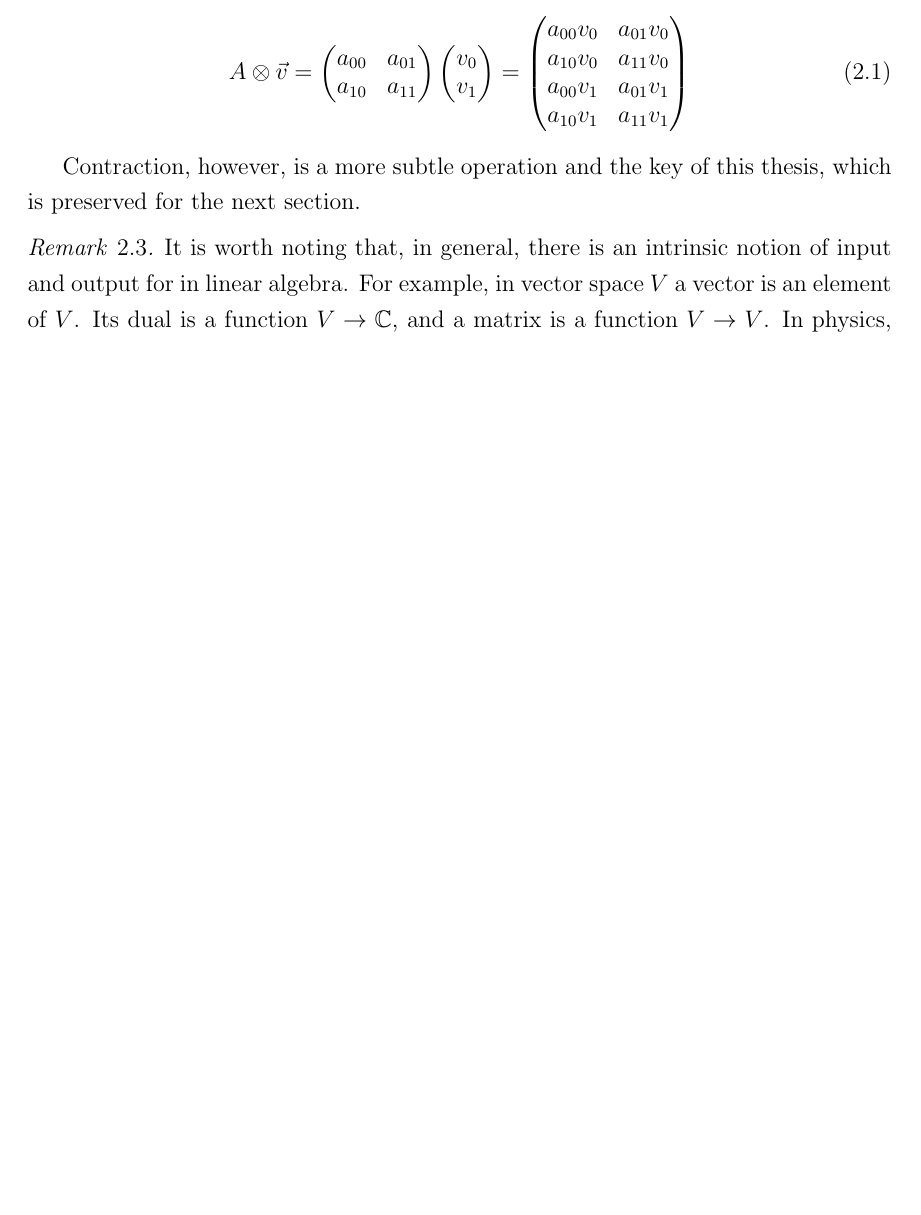
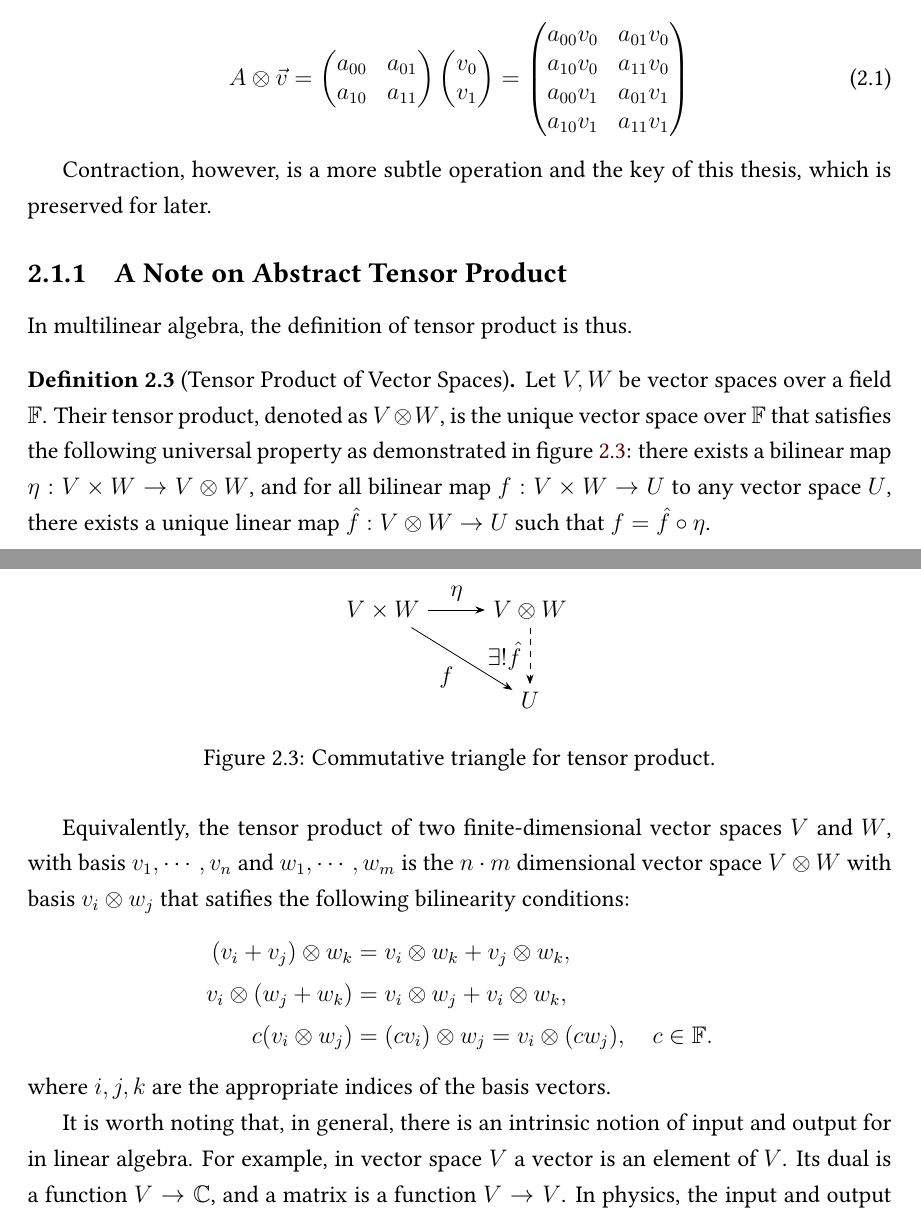
Before and after one commit to harryhanYuhao/zxw-tensor, a LaTeX thesis (dissertation/main.tex, which reads dissertation/figures/tensor-product-universal.tikz, dissertation/preamble.tex, dissertation/tensors.tex): part of page 10 of 17 before the commit and two parts of pages 10 and 11 of 17 after it, the two joined at a grey line, cut so that both start at the same text, the shorter picture padded with empty space. Compiled offline with pdfLaTeX.

Commit message:
more tensors

```diff
--- /dev/null
+++ b/dissertation/figures/tensor-product-universal.tikz
@@ -0,0 +1,15 @@
+% The universal property of the tensor product of vector spaces
+% (see tensors.tex, Definition "Tensor Product of Vector Spaces"):
+% for every bilinear map f : V x W -> U there is a unique linear map
+% \hat{f} : V \otimes W -> U such that the diagram commutes.
+\begin{tikzpicture}[>=Stealth]
+  % Nodes
+	\node (A) {$V \otimes W$};
+	\node[left=of A] (D) {$V \times W$};
+	\node[below=of A] (C) {$U$};
+
+  % Arrows (legs of the right triangle)
+	\draw[->] (D) -- node[above] {$\eta$} (A);
+	\draw[->] (D) -- node[below left] {$f$} (C);
+	\draw[dashed, ->] (A) -- node[left] {$\exists ! \hat{f}$} (C);
+\end{tikzpicture}
--- a/dissertation/preamble.tex
+++ b/dissertation/preamble.tex
@@ -21,6 +21,8 @@
 \usepackage{import}
 \usepackage{tikz}
 \usetikzlibrary{arrows.meta, positioning}
+
+\usepackage{libertinus}
 
 
 \newtheorem{theorem}{Theorem}[chapter]
@@ -62,7 +64,7 @@
 \renewcommand{\L}{\Lambda}
 \newcommand{\C}{\mathbb{C}}
 \newcommand{\R}{\mathbb{R}}
-\newcommand{\F}{\text{Fun}}
+\newcommand{\F}{\mathbb{F}}
 \newcommand{\RM}{\textbf{R-Mod}}
 \newcommand{\MR}{\textbf{Mod-R}}
 \newcommand{\Mk}{\textbf{Mod-k}}
--- a/dissertation/tensors.tex
+++ b/dissertation/tensors.tex
@@ -108,13 +108,36 @@ Usually, outer product and flattenning are used together to convert tensor produ
 	\end{pmatrix}
 \end{equation}
 
-Contraction, however, is a more subtle operation and the key of this thesis, which is preserved for the next section.
+Contraction, however, is a more subtle operation and the key of this thesis, which is preserved for later.
 
-\begin{remark}
+
+\subsection{A Note on Abstract Tensor Product}
+
+In multilinear algebra, the definition of tensor product is thus.
+
+\begin{definition}[Tensor Product of Vector Spaces]
+	Let $V, W$ be vector spaces over a field $\F$. Their tensor product, denoted as $V \otimes W$, is the unique vector space over $\F$ that satisfies the following universal property as demonstrated in figure \ref{fig:tensor-product-universal}:
+	there exists a bilinear map $\eta: V\times W \rightarrow V \otimes W $, and for all bilinear map $f : V \times W \rightarrow U$ to any vector space $U$, there exists a unique linear map $\hat{f} : V \otimes W \rightarrow U$ such that $f = \hat{f} \circ \eta$.
+\end{definition}
+
+\begin{figure}[ht]
+	\centering \input{./figures/tensor-product-universal.tikz}
+	\caption{Commutative triangle for tensor product.}\label{fig:tensor-product-universal}
+\end{figure}
+
+Equivalently, the tensor product of two finite-dimensional vector spaces $V$ and $W$, with basis $v_1, \cdots, v_n$ and $w_1, \cdots, w_m$ is the $n\cdot m$ dimensional vector space $V \otimes W$ with basis $v_i \otimes w_j$ that satifies the following bilinearity conditions:
+\begin{equation*}
+	\begin{aligned}
+		(v_i + v_j) \otimes w_k &= v_i \otimes w_k + v_j \otimes w_k, \\
+		v_i \otimes (w_j + w_k) &= v_i \otimes w_j + v_i \otimes w_k, \\
+		c (v_i \otimes w_j) &= (c v_i) \otimes w_j = v_i \otimes (c w_j), \quad c \in \F.
+	\end{aligned}
+\end{equation*}
+where $i, j, k$ are the appropriate indices of the basis vectors.
+
 It is worth noting that, in general, there is an intrinsic notion of input and output for in linear algebra.
 For example, in vector space $V$ a vector is an element of $V$. Its dual is a function $V \rightarrow \C$, and a matrix is a function $V \rightarrow V$.
 In physics, the input and output of tensor are differentiated by the upper and lower indices.
 For example, $\T^k_l$ denotes the class of tensor $ \underbrace{V \otimes V \otimes \cdots \otimes V}_{k} \otimes \underbrace{V^* \otimes V^* \otimes \cdots \otimes V^*}_{l} \cong \underbrace{V \otimes  \cdot \otimes V}_{k} \rightarrow \underbrace{V \otimes \cdots \otimes V}_{l}$,
 where $V$ is a vector space and $V^*$ is its dual.
 While differentiating input and ouputs seems an intuitive idea, it actually is unweldy in practice, especially considering that for finite-dimensional vector space any $\T^k_l \cong \T^{k'}_{l'}$ provided $k + l = k' + l'$.
-\end{remark}
```
Also changed, not shown: dissertation/tensors.tex (2 more changed lines), 1 other file.
